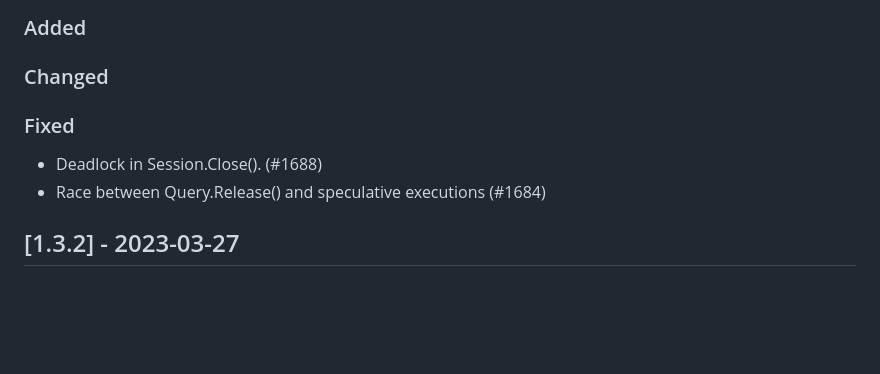
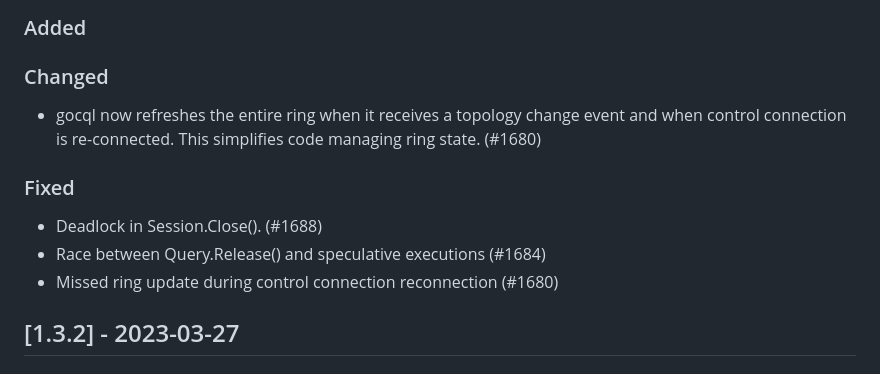
Before and after one commit to apache/cassandra-gocql-driver, a Markdown page: CHANGELOG.md, the part around the change. Rendered like a GitHub page; blank space fills up the shorter version.

Commit message:
Mention ring refresh changes in CHANGELOG

```diff
--- a/CHANGELOG.md
+++ b/CHANGELOG.md
@@ -10,10 +10,15 @@ and this project adheres to [Semantic Versioning](https://semver.org/spec/v2.0.0
 
 ### Changed
 
+- gocql now refreshes the entire ring when it receives a topology change event and
+  when control connection is re-connected.
+  This simplifies code managing ring state. (#1680)
+
 ### Fixed
 
 - Deadlock in Session.Close(). (#1688)
 - Race between Query.Release() and speculative executions (#1684)
+- Missed ring update during control connection reconnection (#1680)
 
 ## [1.3.2] - 2023-03-27
 
```
